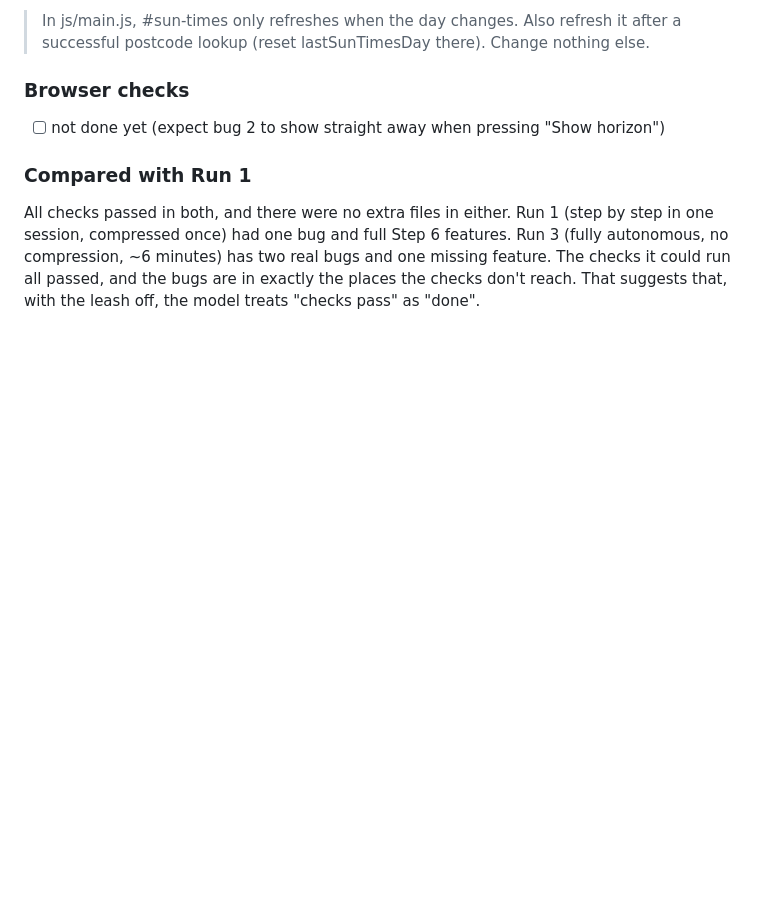
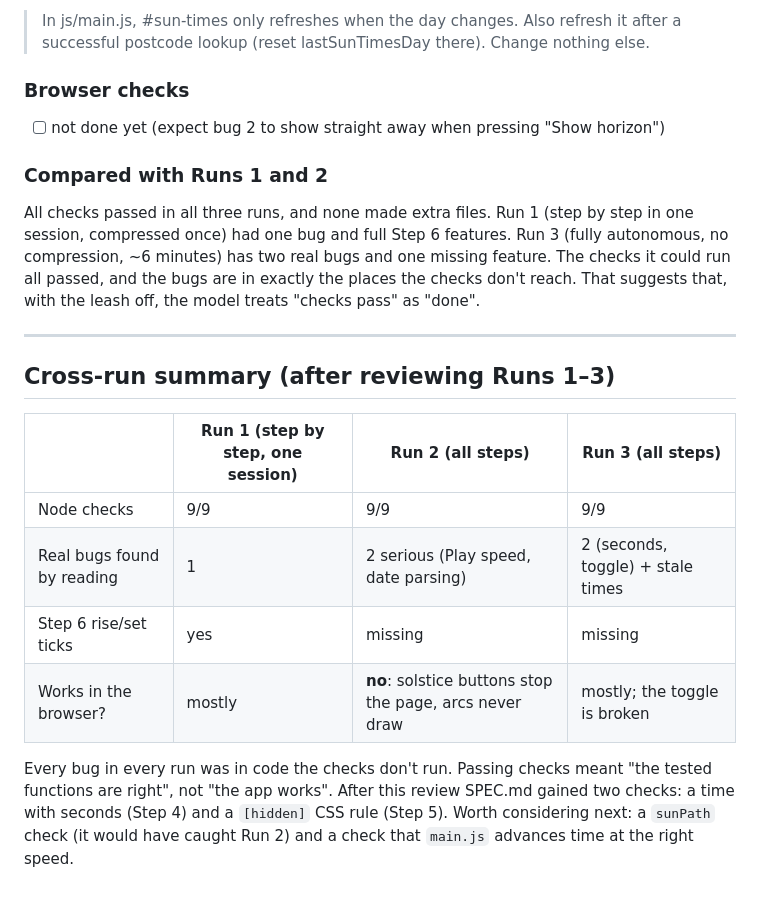
Before and after one commit to colinmazu/sun-world-dial, a Markdown page: REVIEW.md, the part around one of its changes. Rendered like a GitHub page; blank space fills up the shorter version.

```diff
--- a/REVIEW.md
+++ b/REVIEW.md
@@ -192,9 +223,25 @@ Smaller things: dead code in `sunPath` (`noonLocal`, `ukTimeStr` unused, the UK
 
 - [ ] not done yet (expect bug 2 to show straight away when pressing "Show horizon")
 
-### Compared with Run 1
+### Compared with Runs 1 and 2
 
-All checks passed in both, and there were no extra files in either. Run 1 (step by step in one session, compressed
+All checks passed in all three runs, and none made extra files. Run 1 (step by step in one session, compressed
 once) had one bug and full Step 6 features. Run 3 (fully autonomous, no compression, ~6 minutes) has two real bugs
 and one missing feature. The checks it could run all passed, and the bugs are in exactly the places the checks don't
 reach. That suggests that, with the leash off, the model treats "checks pass" as "done".
+
+---
+
+## Cross-run summary (after reviewing Runs 1–3)
+
+| | Run 1 (step by step, one session) | Run 2 (all steps) | Run 3 (all steps) |
+| --- | --- | --- | --- |
+| Node checks | 9/9 | 9/9 | 9/9 |
+| Real bugs found by reading | 1 | 2 serious (Play speed, date parsing) | 2 (seconds, toggle) + stale times |
+| Step 6 rise/set ticks | yes | missing | missing |
+| Works in the browser? | mostly | **no**: solstice buttons stop the page, arcs never draw | mostly; the toggle is broken |
+
+Every bug in every run was in code the checks don't run. Passing checks meant "the tested functions are right", not
+"the app works". After this review SPEC.md gained two checks: a time with seconds (Step 4) and a `[hidden]` CSS rule
+(Step 5). Worth considering next: a `sunPath` check (it would have caught Run 2) and a check that `main.js` advances
+time at the right speed.
```
Also changed, not shown: other parts of REVIEW.md (+46 -15 lines), SPEC.md (+3 -1 lines).
